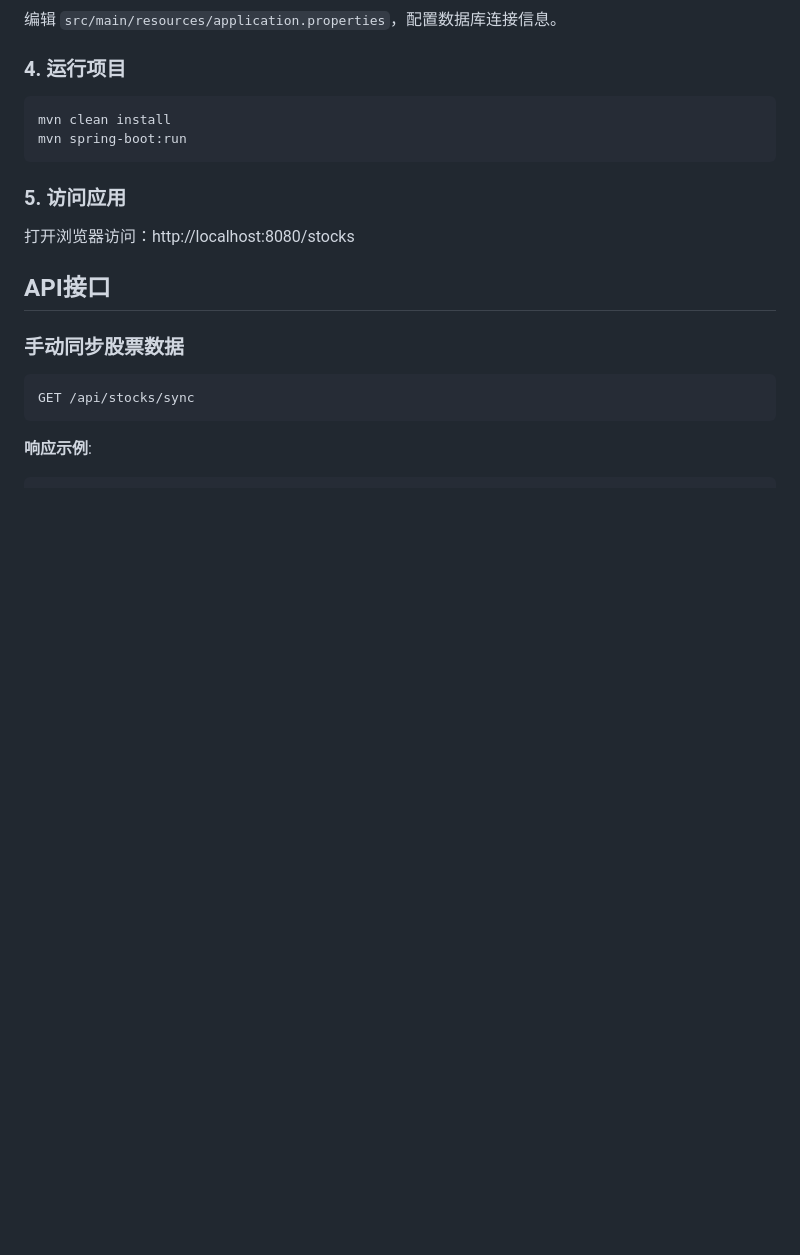
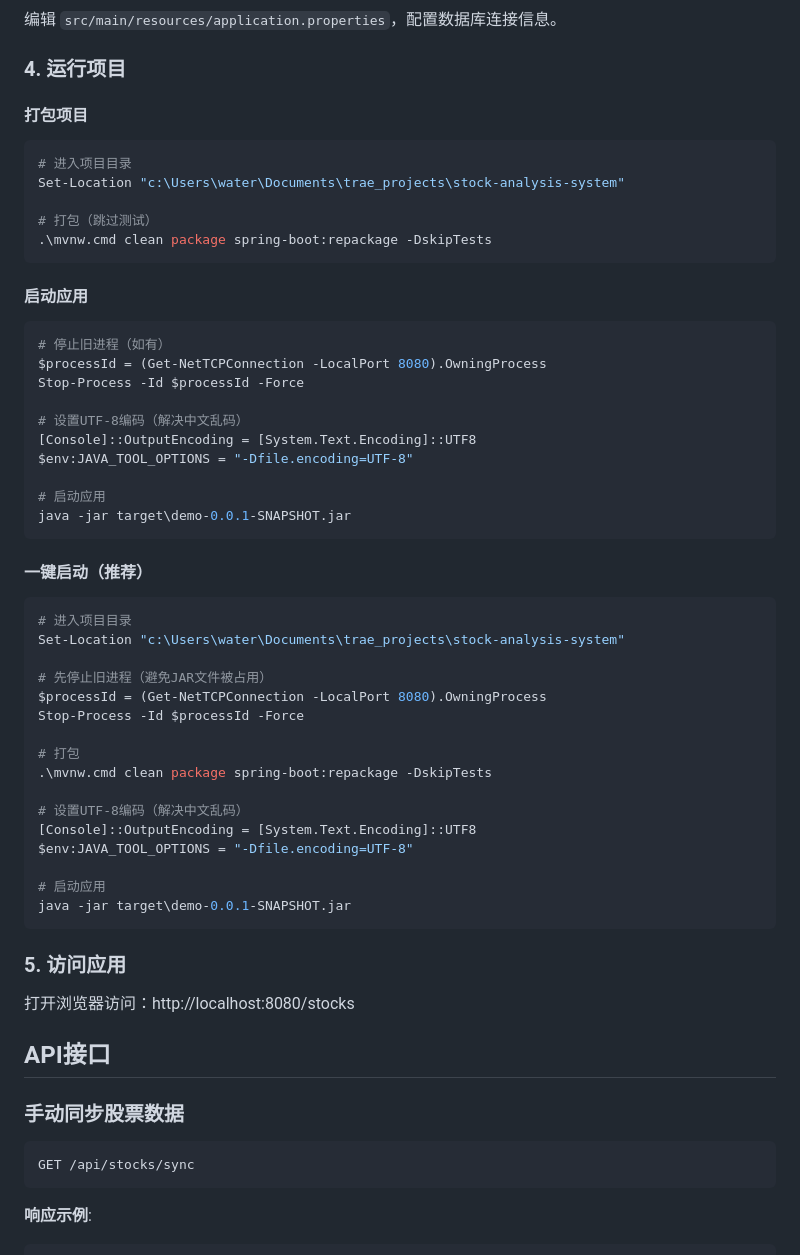
Before and after one commit to WaterHYH/stock-analysis-system, a Markdown page: README.md, the part around the change. Rendered like a GitHub page; blank space fills up the shorter version.

Commit message:
更新README.md运行命令：添加UTF-8编码设置，优化命令执行顺序

````diff
--- a/README.md
+++ b/README.md
@@ -115,9 +115,48 @@ CREATE DATABASE stock_db CHARACTER SET utf8mb4 COLLATE utf8mb4_unicode_ci;
 编辑 `src/main/resources/application.properties`，配置数据库连接信息。
 
 ### 4. 运行项目
-```bash
-mvn clean install
-mvn spring-boot:run
+
+#### 打包项目
+```powershell
+# 进入项目目录
+Set-Location "c:\Users\water\Documents\trae_projects\stock-analysis-system"
+
+# 打包（跳过测试）
+.\mvnw.cmd clean package spring-boot:repackage -DskipTests
+```
+
+#### 启动应用
+```powershell
+# 停止旧进程（如有）
+$processId = (Get-NetTCPConnection -LocalPort 8080).OwningProcess
+Stop-Process -Id $processId -Force
+
+# 设置UTF-8编码（解决中文乱码）
+[Console]::OutputEncoding = [System.Text.Encoding]::UTF8
+$env:JAVA_TOOL_OPTIONS = "-Dfile.encoding=UTF-8"
+
+# 启动应用
+java -jar target\demo-0.0.1-SNAPSHOT.jar
+```
+
+#### 一键启动（推荐）
+```powershell
+# 进入项目目录
+Set-Location "c:\Users\water\Documents\trae_projects\stock-analysis-system"
+
+# 先停止旧进程（避免JAR文件被占用）
+$processId = (Get-NetTCPConnection -LocalPort 8080).OwningProcess
+Stop-Process -Id $processId -Force
+
+# 打包
+.\mvnw.cmd clean package spring-boot:repackage -DskipTests
+
+# 设置UTF-8编码（解决中文乱码）
+[Console]::OutputEncoding = [System.Text.Encoding]::UTF8
+$env:JAVA_TOOL_OPTIONS = "-Dfile.encoding=UTF-8"
+
+# 启动应用
+java -jar target\demo-0.0.1-SNAPSHOT.jar
 ```
 
 ### 5. 访问应用
````
